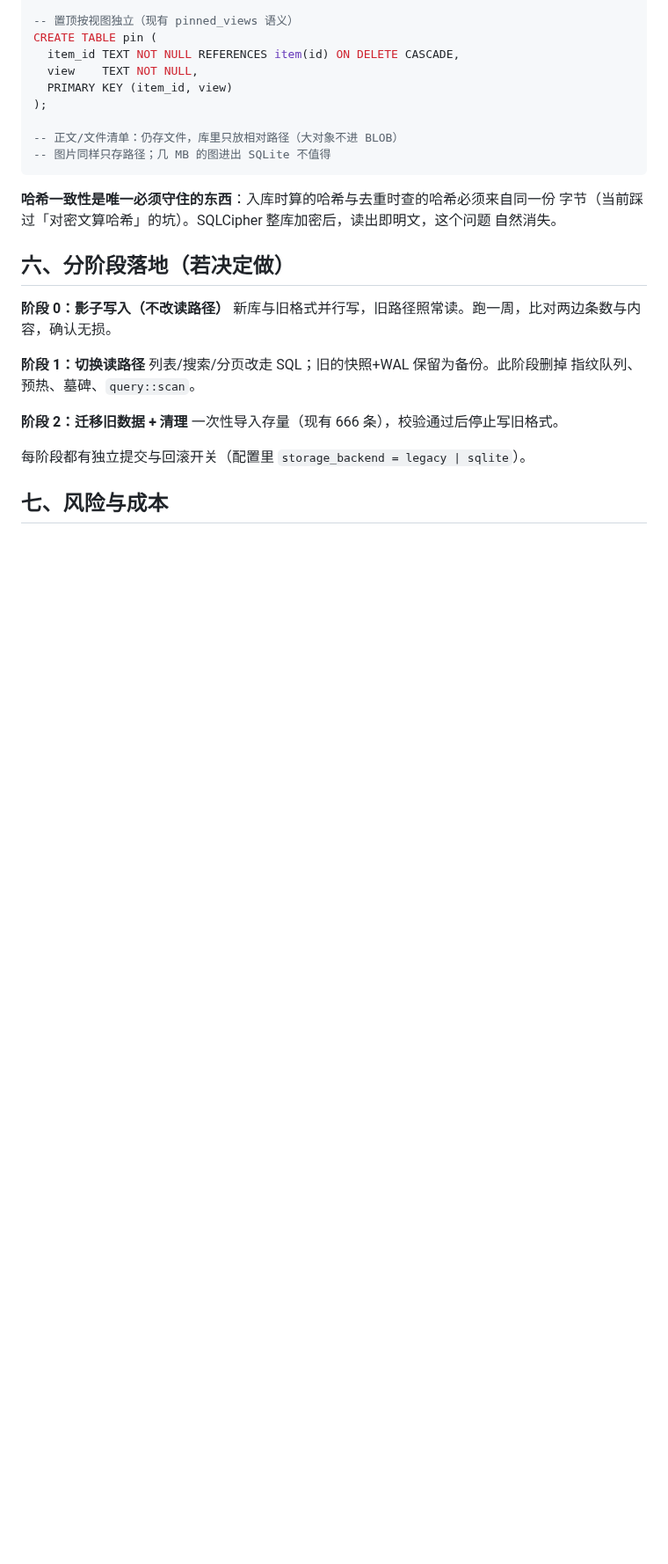
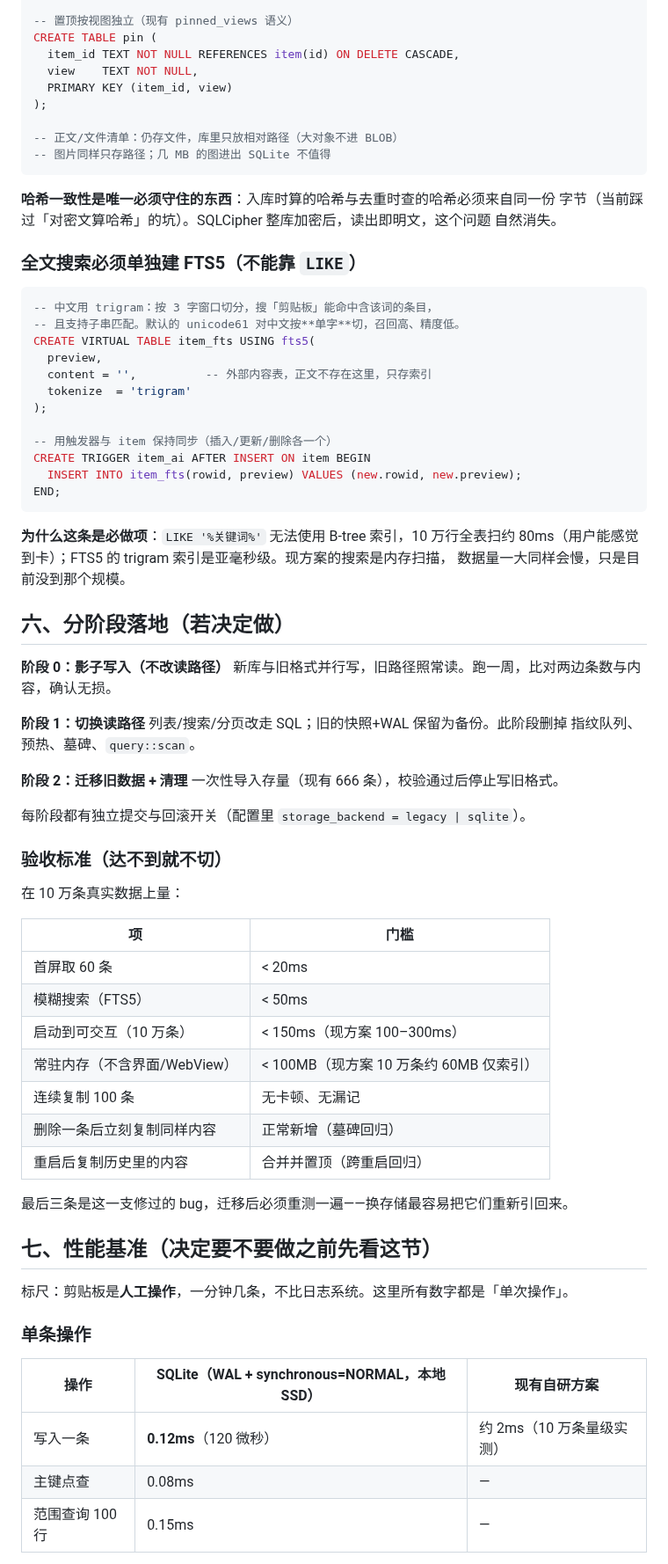
Before and after one commit to kunge9106/self_clipboard, a Markdown page: docs/plan-sqlite-storage.md, the part around one of its changes. Shown at 88% size. Rendered like a GitHub page; blank space fills up the shorter version.

````diff
--- a/docs/plan-sqlite-storage.md
+++ b/docs/plan-sqlite-storage.md
@@ -90,6 +94,27 @@ CREATE TABLE pin (
 字节（当前踩过「对密文算哈希」的坑）。SQLCipher 整库加密后，读出即明文，这个问题
 自然消失。
 
+### 全文搜索必须单独建 FTS5（不能靠 `LIKE`）
+
+```sql
+-- 中文用 trigram：按 3 字窗口切分，搜「剪贴板」能命中含该词的条目，
+-- 且支持子串匹配。默认的 unicode61 对中文按**单字**切，召回高、精度低。
+CREATE VIRTUAL TABLE item_fts USING fts5(
+  preview,
+  content = '',          -- 外部内容表，正文不存在这里，只存索引
+  tokenize  = 'trigram'
+);
+
+-- 用触发器与 item 保持同步（插入/更新/删除各一个）
+CREATE TRIGGER item_ai AFTER INSERT ON item BEGIN
+  INSERT INTO item_fts(rowid, preview) VALUES (new.rowid, new.preview);
+END;
+```
+
+**为什么这条是必做项**：`LIKE '%关键词%'` 无法使用 B-tree 索引，10 万行全表扫约
+80ms（用户能感觉到卡）；FTS5 的 trigram 索引是亚毫秒级。现方案的搜索是内存扫描，
+数据量一大同样会慢，只是目前没到那个规模。
+
 ## 六、分阶段落地（若决定做）
 
 **阶段 0：影子写入（不改读路径）**
@@ -104,4 +129,31 @@ CREATE TABLE pin (
 
 每阶段都有独立提交与回滚开关（配置里 `storage_backend = legacy | sqlite`）。
 
-## 七、风险与成本
+### 验收标准（达不到就不切）
+
+在 10 万条真实数据上量：
+
+| 项 | 门槛 |
+|---|---|
+| 首屏取 60 条 | < 20ms |
+| 模糊搜索（FTS5） | < 50ms |
+| 启动到可交互（10 万条） | < 150ms（现方案 100–300ms） |
+| 常驻内存（不含界面/WebView） | < 100MB（现方案 10 万条约 60MB 仅索引） |
+| 连续复制 100 条 | 无卡顿、无漏记 |
+| 删除一条后立刻复制同样内容 | 正常新增（墓碑回归） |
+| 重启后复制历史里的内容 | 合并并置顶（跨重启回归） |
+
+最后三条是这一支修过的 bug，迁移后必须重测一遍——换存储最容易把它们重新引回来。
+
+## 七、性能基准（决定要不要做之前先看这节）
+
+标尺：剪贴板是**人工操作**，一分钟几条，不比日志系统。这里所有数字都是「单次操作」。
+
+### 单条操作
+
+| 操作 | SQLite（WAL + synchronous=NORMAL，本地 SSD） | 现有自研方案 |
+|---|---|---|
+| 写入一条 | **0.12ms**（120 微秒） | 约 2ms（10 万条量级实测） |
+| 主键点查 | 0.08ms | — |
+| 范围查询 100 行 | 0.15ms | — |
+
````
Also changed, not shown: other parts of docs/plan-sqlite-storage.md (+39 -6 lines).
